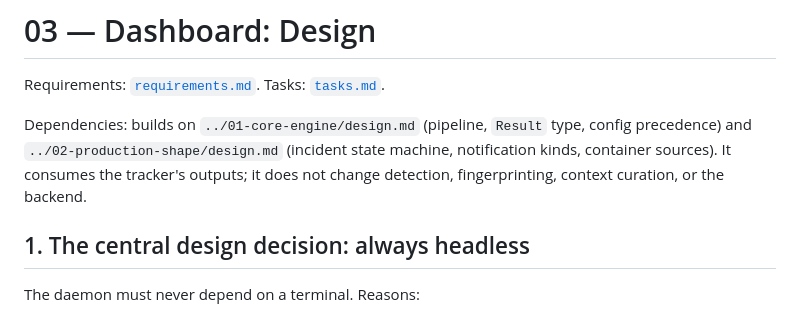
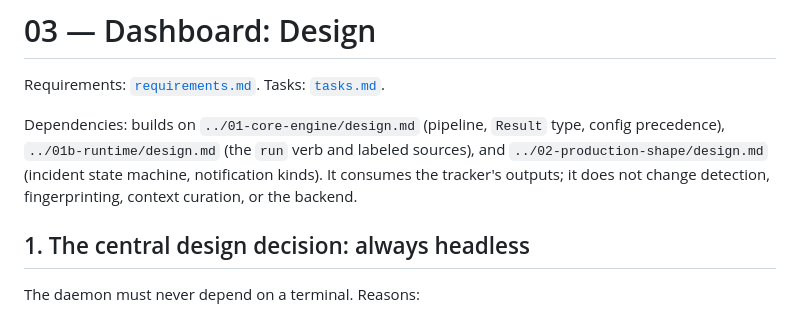
Before and after one commit to shaheeranser/watcher, a Markdown page: specs/03-dashboard/design.md, the part around the change. Rendered like a GitHub page.

Commit message:
docs(specs): point 03's dependencies at the 01b runtime
03 builds on the run verb and labeled sources, so its dependency line now
references 01b-runtime alongside 01 and 02.

```diff
--- a/specs/03-dashboard/design.md
+++ b/specs/03-dashboard/design.md
@@ -4,10 +4,10 @@ Requirements: [`requirements.md`](./requirements.md). Tasks:
 [`tasks.md`](./tasks.md).
 
 Dependencies: builds on `../01-core-engine/design.md` (pipeline, `Result`
-type, config precedence) and `../02-production-shape/design.md` (incident
-state machine, notification kinds, container sources). It consumes the
-tracker's outputs; it does not change detection, fingerprinting, context
-curation, or the backend.
+type, config precedence), `../01b-runtime/design.md` (the `run` verb and
+labeled sources), and `../02-production-shape/design.md` (incident state
+machine, notification kinds). It consumes the tracker's outputs; it does not
+change detection, fingerprinting, context curation, or the backend.
 
 ## 1. The central design decision: always headless
 
```
